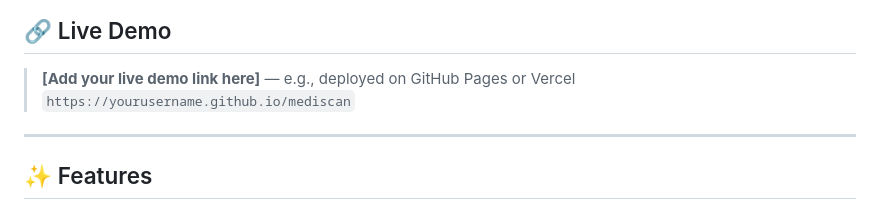
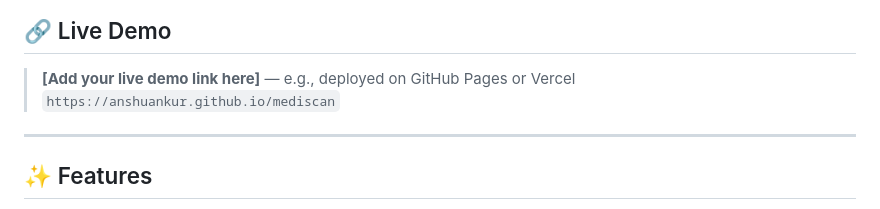
Before and after one commit to anshuankur/mediscan, a Markdown page: README.md, the part around the change. Rendered like a GitHub page.

Commit message:
Added live demo link

```diff
--- a/README.md
+++ b/README.md
@@ -7,7 +7,7 @@ A frontend web application that analyzes potential interactions between multiple
 ## 🔗 Live Demo
 
 > **[Add your live demo link here]** — e.g., deployed on GitHub Pages or Vercel
-> `https://yourusername.github.io/mediscan`
+> `https://anshuankur.github.io/mediscan`
 
 ---
 
```
